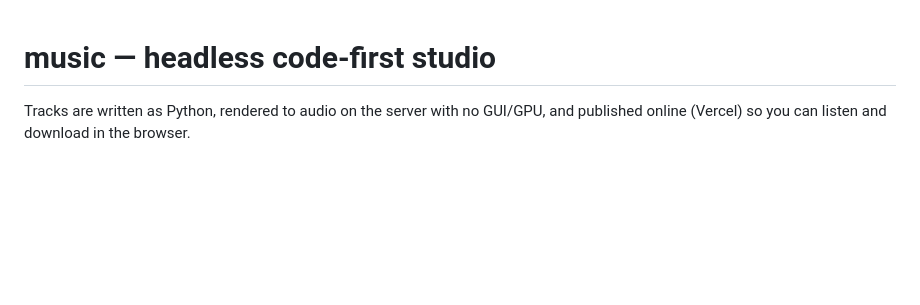
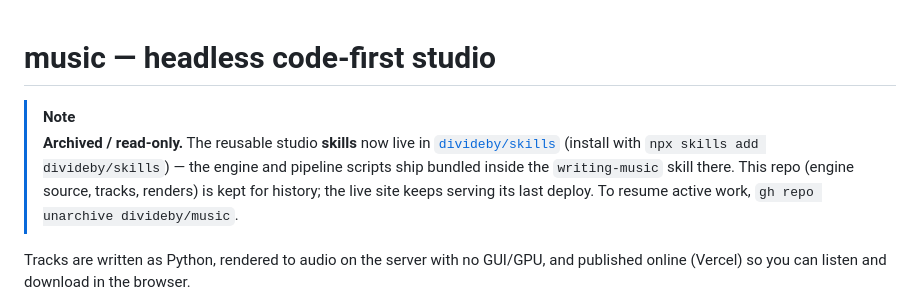
Before and after one commit to divideby/music, a Markdown page: README.md, the part around the change. Drawn GitHub-style; blank space fills up the shorter version.

Commit message:
Archive: studio skills moved to divideby/skills
Co-Authored-By: Claude Opus 4.8 (1M context) <noreply@anthropic.com>

```diff
--- a/README.md
+++ b/README.md
@@ -1,4 +1,12 @@
 # music — headless code-first studio
+
+> [!NOTE]
+> **Archived / read-only.** The reusable studio **skills** now live in
+> [`divideby/skills`](https://github.com/divideby/skills) (install with
+> `npx skills add divideby/skills`) — the engine and pipeline scripts ship
+> bundled inside the `writing-music` skill there. This repo (engine source,
+> tracks, renders) is kept for history; the live site keeps serving its last
+> deploy. To resume active work, `gh repo unarchive divideby/music`.
 
 Tracks are written as Python, rendered to audio on the server with no GUI/GPU,
 and published online (Vercel) so you can listen and download in the browser.
```
